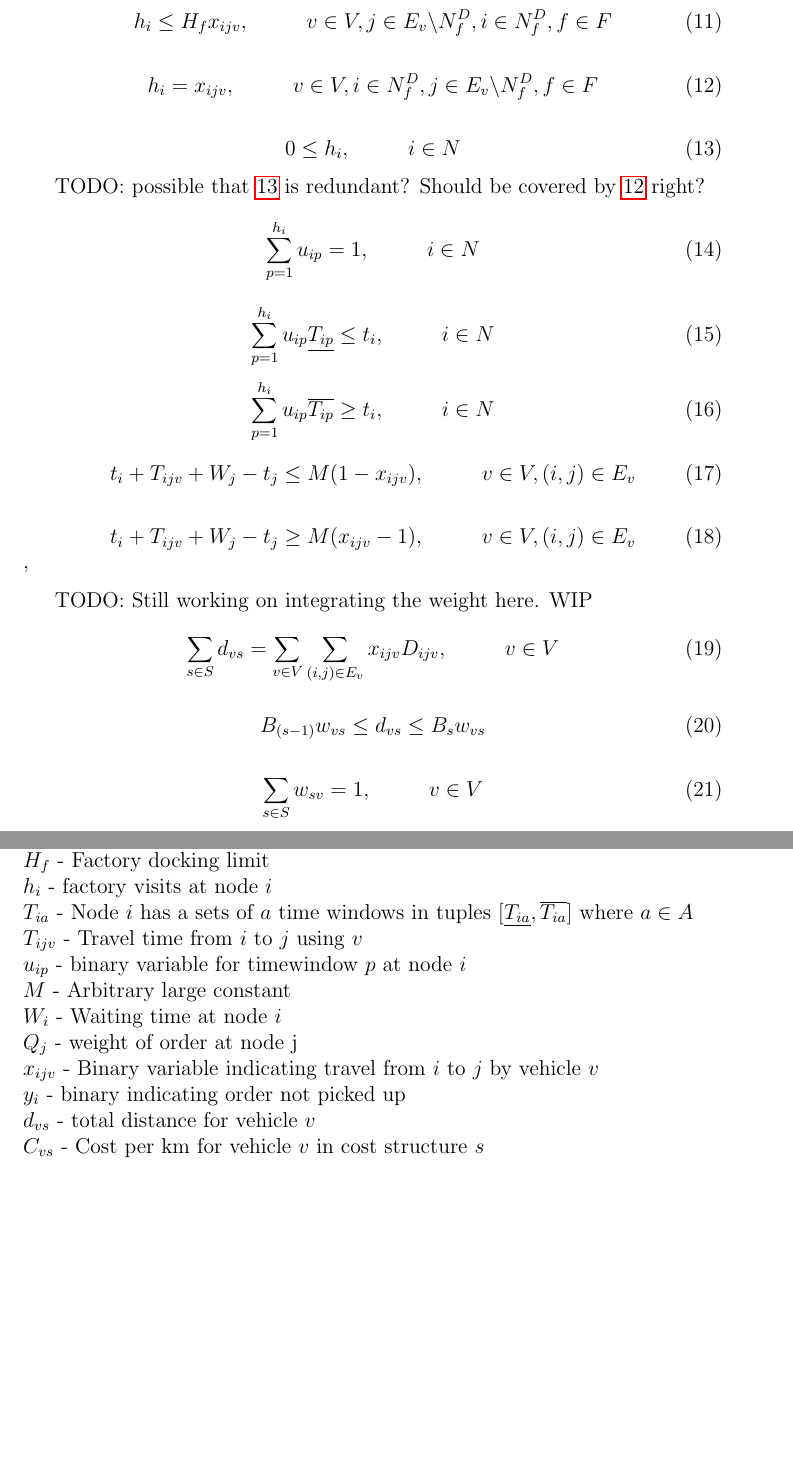
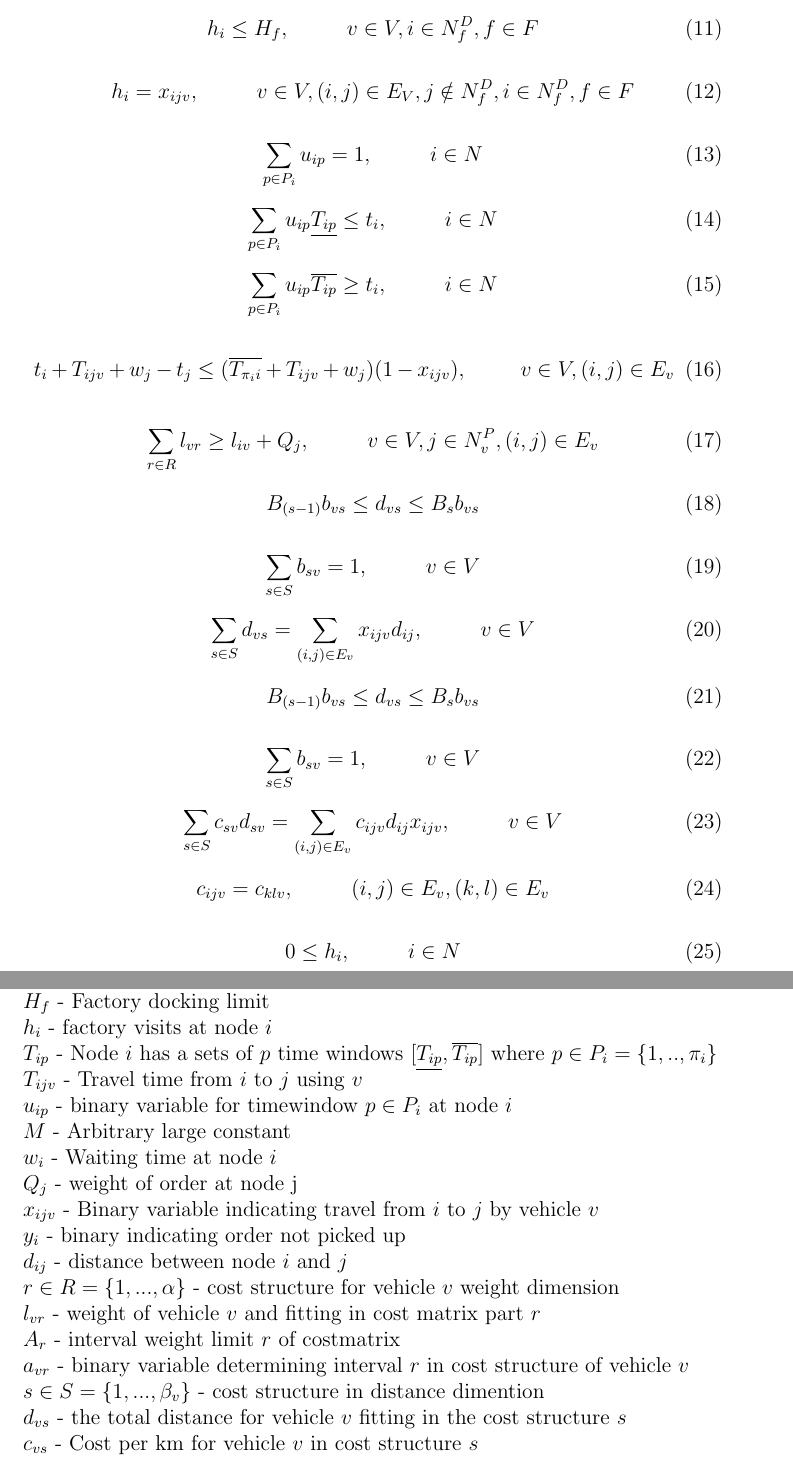
Before and after one commit to prebujo/INF319, a LaTeX document (report/Report.tex): two parts of pages 4 and 5 of 6, joined at a grey line, cut so that both start at the same text, the shorter picture padded with empty space. Compiled offline with pdfLaTeX.

Commit message:
update weight

```diff
--- a/report/Report.tex
+++ b/report/Report.tex
@@ -29,7 +29,7 @@
 Each node has a set of $h_i$ time windows represented by $[ \underline{T_{ip}},  \overline{T_{ip}} ] \in [0,T]$ where $p \in \{0,1,...,h_i\}$ and all nodes should be picked up and delivered after time 0 and before time T. Each node has a current time based on when its being served, denoted by $t_{i}$ and a current load, denoted by $l_{i}$, where $i \in 2n$ and $v \in V$. The distance from node $i$ to node $j$ is denoted by $d_{ij}$. The cost of vehicle $v$ driving from node $i$ to $j$ is denoted by $C_{ij}^{vq(v)w(v)}$ and the corresponding time between the nodes $T_{ij}^v$. $l_{i}^v$ is the load of vehicle $v$ leaving node $i$ and $x_{ij}^v$ is a binary vairable indicating if vehicle $v$ is travelling between $i$ and $j$ node. The cost of not transporting an order will be the same for each order (should be set relatively high to avoid dummy transports) so we denote this with $C^N$ and each order, $i$,  not transported is represented by a binary variable $y_i$.
 \begin{equation}
 \label{eq:1}
-min\sum_{v\epsilon V} \sum_{s \epsilon S} C_{vs}d_{vs} + \sum_{i\in N^P}C_iy_i
+min\sum_{v\epsilon V} \sum_{(i,j) \epsilon E_v} c_{ijv}d_{ij}x_{ijv} + \sum_{i\in N^P}C_iy_i
 \end{equation}
 
 subject to:
@@ -70,49 +70,65 @@
 \end{equation}
 
 \begin{equation} \label{eq:12}
-    h_{i} \leq H_fx_{ijv}, ~~~~~~~~ v\in V, j\in E_v\backslash N_f^D, i\in N_f^D, f\in F
+    h_{i} \leq H_f, ~~~~~~~~ v\in V, i\in N_f^D, f\in F
 \end{equation}
 
 \begin{equation} \label{eq:13}
-    h_{i} = x_{ijv}, ~~~~~~~~ v \in V, i \in N^D_f, j \in E_v\backslash N_f^D, f \in F
+    h_{i} = x_{ijv}, ~~~~~~~~ v \in V, (i, j)\in E_V, j \notin N_f^D, i \in N^D_f, f \in F
+\end{equation}
+
+\begin{equation} \label{eq:15}
+    \sum_{p\in P_i} u_{ip} = 1, ~~~~~~~~ i\in N
+\end{equation}
+
+\begin{equation} \label{eq:15}
+    \sum_{p\in P_i} u_{ip}\underline{T_{ip}} \leq t_{i}, ~~~~~~~~ i\in N
+\end{equation}
+
+\begin{equation} \label{eq:15}
+    \sum_{p\in P_i} u_{ip}\overline{T_{ip}} \geq t_{i}, ~~~~~~~~ i\in N
+\end{equation}
+
+\begin{equation} \label{eq:15}
+    t_{i} + T_{ijv} + w_j - t_{j} \leq (\overline{T_{\pi_i i}} + T_{ijv} + w_j)(1 - x_{ijv}), ~~~~~~~~ v \in V, (i,j) \in E_v
+\end{equation}
+
+\begin{equation} \label{eq:18}
+    \sum_{r \in R}l_{vr} \geq l_{iv} + Q_j,~~~~~~~~ v \in V, j\in N_v^P, (i,j)\in E_v
+\end{equation}
+
+\begin{equation} \label{eq:19}
+    B_{(s-1)}b_{vs} \leq d_{vs} \leq B_sb_{vs}
+\end{equation}
+
+\begin{equation} \label{eq:20}
+ \sum_{s \in S} b_{sv} = 1 ,~~~~~~~~ v \in V
+\end{equation}
+
+
+\begin{equation} \label{eq:18}
+    \sum_{s \in S}d_{vs} = \sum_{(i,j) \in E_v} x_{ijv}d_{ij},~~~~~~~~ v \in V
+\end{equation}
+
+\begin{equation} \label{eq:19}
+    B_{(s-1)}b_{vs} \leq d_{vs} \leq B_sb_{vs}
+\end{equation}
+
+\begin{equation} \label{eq:20}
+ \sum_{s \in S} b_{sv} = 1 ,~~~~~~~~ v \in V
+\end{equation}
+
+\begin{equation} \label{eq:20}
+    \sum_{s \in S} c_{sv}d_{sv} = \sum_{(i,j) \in E_v} c_{ijv}d_{ij}x_{ijv} ,~~~~~~~~ v \in V
 \end{equation}
 
 \begin{equation} \label{eq:14}
-0 \leq h_{i}, ~~~~~~~~ i \in N
+    c_{ijv} = c_{klv}, ~~~~~~~~ (i, j) \in E_v, (k, l) \in E_v
 \end{equation}
 
-TODO: possible that \ref{eq:14} is redundant? Should be covered by \ref{eq:13} right?
-\begin{equation} \label{eq:15}
-    \sum_{p = 1}^{h_i} u_{ip} = 1, ~~~~~~~~ i\in N
-\end{equation}
 
-\begin{equation} \label{eq:15}
-    \sum_{p = 1}^{h_i} u_{ip}\underline{T_{ip}} \leq t_{i}, ~~~~~~~~ i\in N
-\end{equation}
-
-\begin{equation} \label{eq:15}
-    \sum_{p = 1}^{h_i} u_{ip}\overline{T_{ip}} \geq t_{i}, ~~~~~~~~ i\in N
-\end{equation}
-
-\begin{equation} \label{eq:15}
-    t_{i} + T_{ijv} + W_j - t_{j} \leq M(1 - x_{ijv}), ~~~~~~~~ v \in V, (i,j) \in E_v
-\end{equation}
-
-\begin{equation} \label{eq:16}
-    t_{i} + T_{ijv} + W_j - t_{j} \geq M(x_{ijv}-1), ~~~~~~~~ v \in V, (i,j) \in E_v
-\end{equation}'
-
-TODO: Still working on integrating the weight here. WIP
-\begin{equation} \label{eq:18}
-    \sum_{s \in S}d_{vs} = \sum_{v \in V} \sum_{(i,j) \in E_v} x_{ijv}D_{ijv},~~~~~~~~ v \in V
-\end{equation}
-
-\begin{equation} \label{eq:19}
-    B_{(s-1)}w_{vs} \leq d_{vs} \leq B_sw_{vs}
-\end{equation}
-
-\begin{equation} \label{eq:20}
- \sum_{s \in S} w_{sv} = 1 ,~~~~~~~~ v \in V
+\begin{equation} \label{eq:14}
+0 \leq h_{i}, ~~~~~~~~ i \in N
 \end{equation}
 
 \begin{equation} \label{eq:21}
@@ -145,17 +161,23 @@
 $f \in F$ - Factory\newline
 $H_f$ - Factory docking limit\newline
 $h_{i}$ - factory visits at node $i$  \newline
-$T_{ia}$ - Node $i$ has a sets of $a$ time windows in tuples $[ \underline{T_{ia}},  \overline{T_{ia}} ]$ where $a \in A$ \newline
+$T_{ip}$ - Node $i$ has a sets of $p$ time windows $[ \underline{T_{ip}},  \overline{T_{ip}} ]$ where $p \in P_i =\{1,..,\pi_i \}$ \newline
 $T_{ijv}$ - Travel time from $i$ to $j$ using $v$\newline
-$u_{ip}$ - binary variable for timewindow $p$ at node $i$\newline
+$u_{ip}$ - binary variable for timewindow $p\in P_i$ at node $i$\newline
 $M$ - Arbitrary large constant \newline
-$W_i$ - Waiting time at node $i$ \newline
+$w_i$ - Waiting time at node $i$ \newline
 $Q_j$ - weight of order at node j \newline
 $x_{ijv}$ - Binary variable indicating travel from $i$ to $j$ by vehicle $v$ \newline
 $y_i$ - binary indicating order not picked up \newline
-$d_{vs}$ - total distance for vehicle $v$ \newline
-$C_{vs}$ - Cost per km for vehicle $v$ in cost structure $s$ \newline
-$w_{vs}$ - binary indicating which interval vehicle $v$ is in cost structure $s$ \newline
+$d_{ij}$ - distance between node $i$ and $j$\newline
+$r \in R = \{1,...,\alpha\}$ - cost structure for vehicle $v$ weight dimension\newline
+$l_{vr}$ - weight of vehicle $v$ and fitting in cost matrix part $r$ \newline
+$A_r$ - interval weight limit $r$ of costmatrix\newline
+$a_{vr}$ - binary variable determining interval $r$ in cost structure of vehicle $v$\newline
+$s \in S = \{1,...,\beta_v\}$ - cost structure in distance dimention \newline
+$d_{vs}$ - the total distance for vehicle $v$ fitting in the cost structure $s$ \newline
+$c_{vs}$ - Cost per km for vehicle $v$ in cost structure $s$ \newline
+$b_{vs}$ - binary indicating which interval vehicle $v$ is in cost structure $s$ \newline
 $B_s$ - distance determening interval $s$ in cost structure
 \section{Solution in AMPL}
 TODO..
```
Also changed, not shown: report/Report.pdf, sources/Laporte-dynamic-pdp.pdf (added), sources/Reducing fuel emissions by optimizing speed on shipping routes.pdf (added), sources/VRP Multiple_time_windows.pdf (renamed from sources/1-s2.0-S1571065318300738-main.pdf), sources/speed optimization.pdf (added), report/Report.tex (2 more changed lines), 5 other files.
